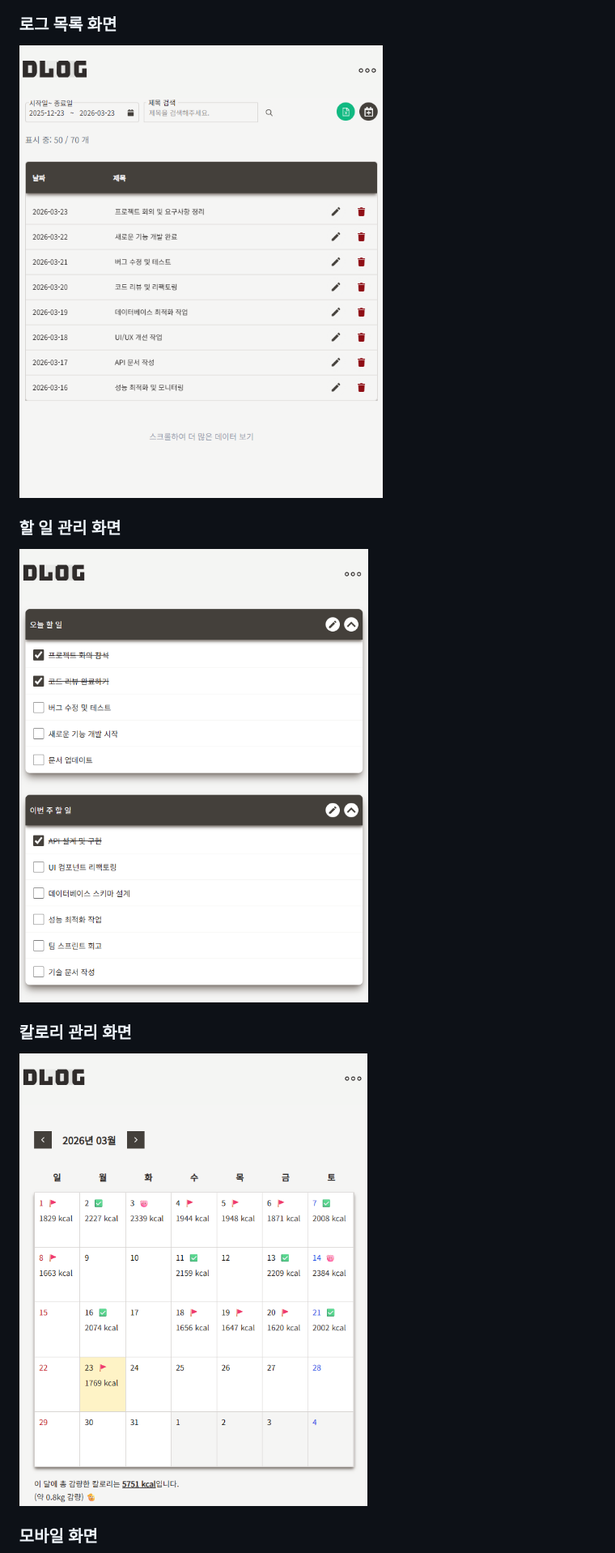
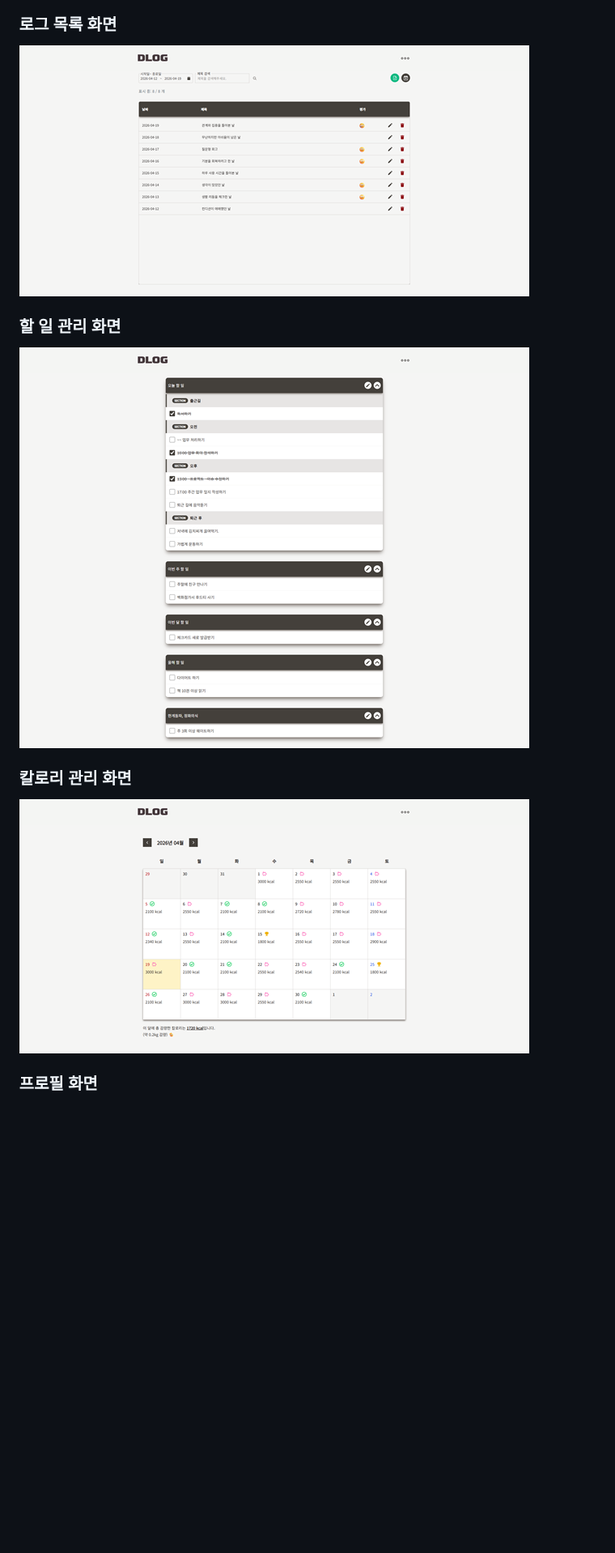
Before and after one commit to blackeichi/daily_log, a Markdown page: README.md, the part around one of its changes. Shown at 81% size. Rendered like a GitHub page; pictures changed too: docs/images/calories.png, docs/images/logs.png, docs/images/todos.png; blank space fills up the shorter version.

Commit message:
docs: update README.md

```diff
--- a/README.md
+++ b/README.md
@@ -331,5 +442,5 @@ pnpm dev:frontend
 
 ![칼로리 관리](./docs/images/calories.png)
 
-### 모바일 화면
+### 프로필 화면
 
```
Also changed, not shown: other parts of README.md (+301 -196 lines), docs/images/home.png, docs/images/mobile.jpg (deleted), docs/images/profile.png.
